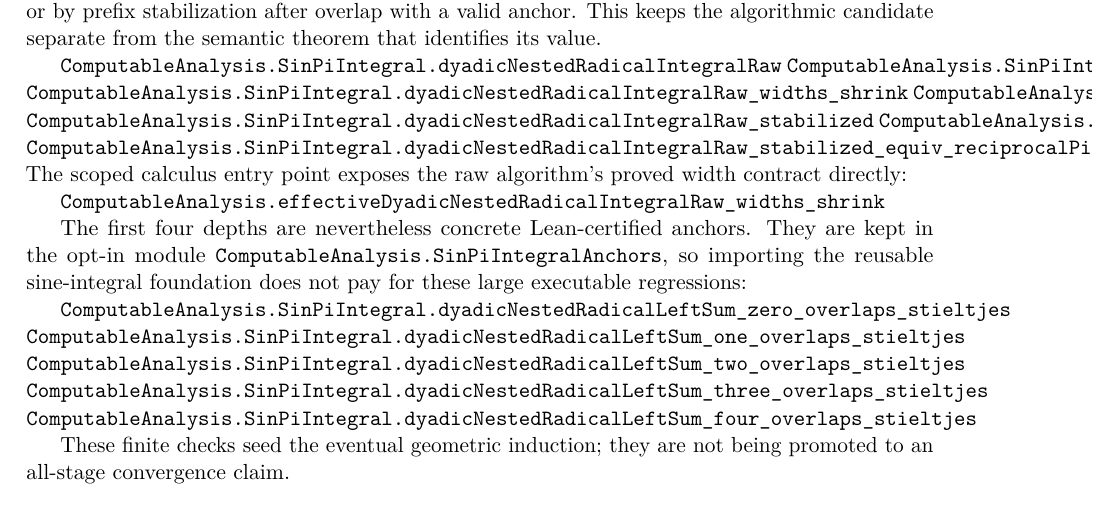
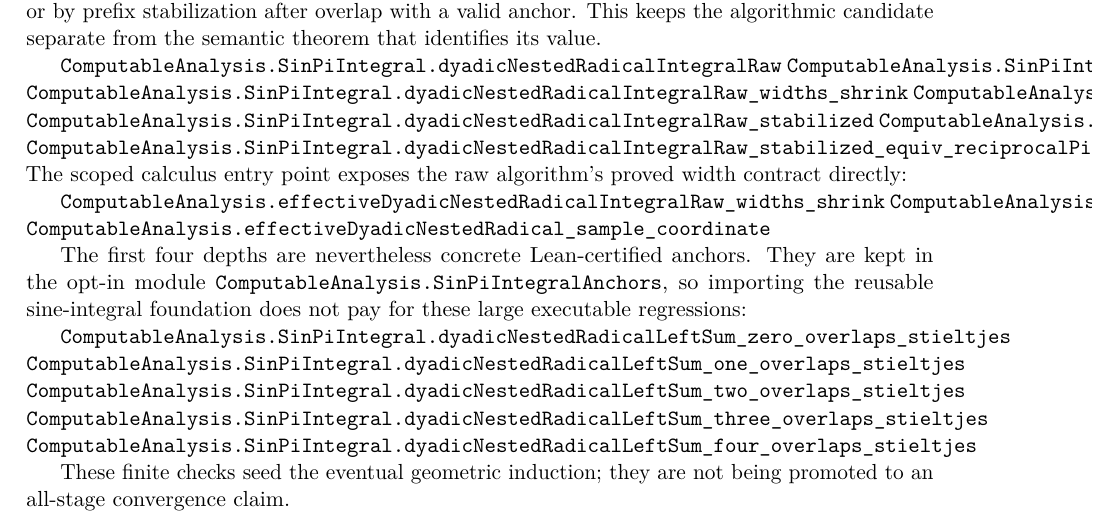
Before and after one commit to liuyao12/computable-analysis, a LaTeX thesis (blueprint/src/web.tex, which reads blueprint/src/03-integrals.tex): part of page 54 of 117, cut so that both start at the same text. Compiled offline with pdfLaTeX.

Commit message:
Expose dyadic sine sample contracts

```diff
--- a/blueprint/src/03-integrals.tex
+++ b/blueprint/src/03-integrals.tex
@@ -1275,6 +1275,8 @@ The scoped calculus entry point exposes the raw algorithm’s proved width
 contract directly:
 
 \lean{ComputableAnalysis.effectiveDyadicNestedRadicalIntegralRaw_widths_shrink}
+\lean{ComputableAnalysis.effectiveDyadicNestedRadicalLeftSum_width_nonneg}
+\lean{ComputableAnalysis.effectiveDyadicNestedRadical_sample_coordinate}
 
 The first four depths are nevertheless concrete Lean-certified anchors.  They
 are kept in the opt-in module
```
Also changed, not shown: 2 other files.
